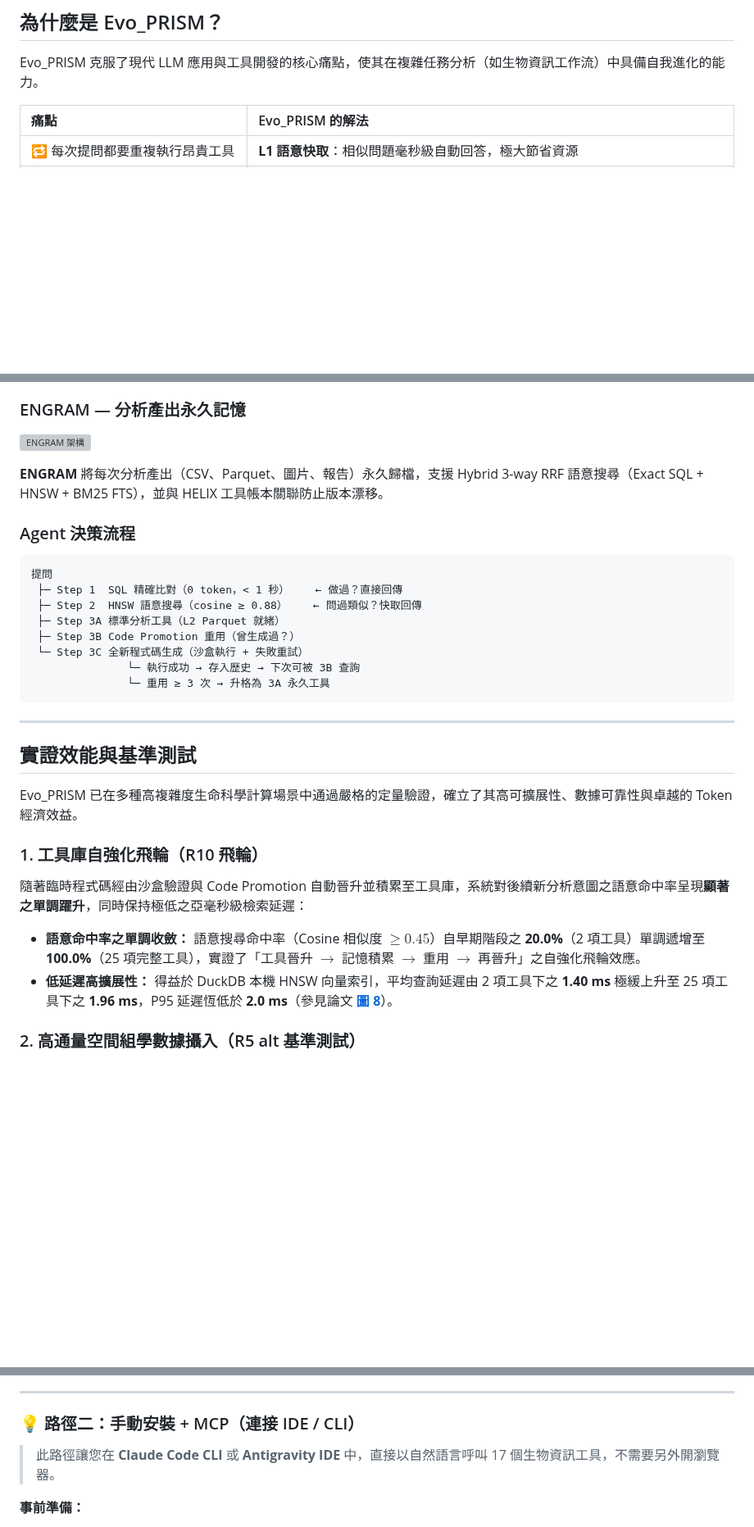
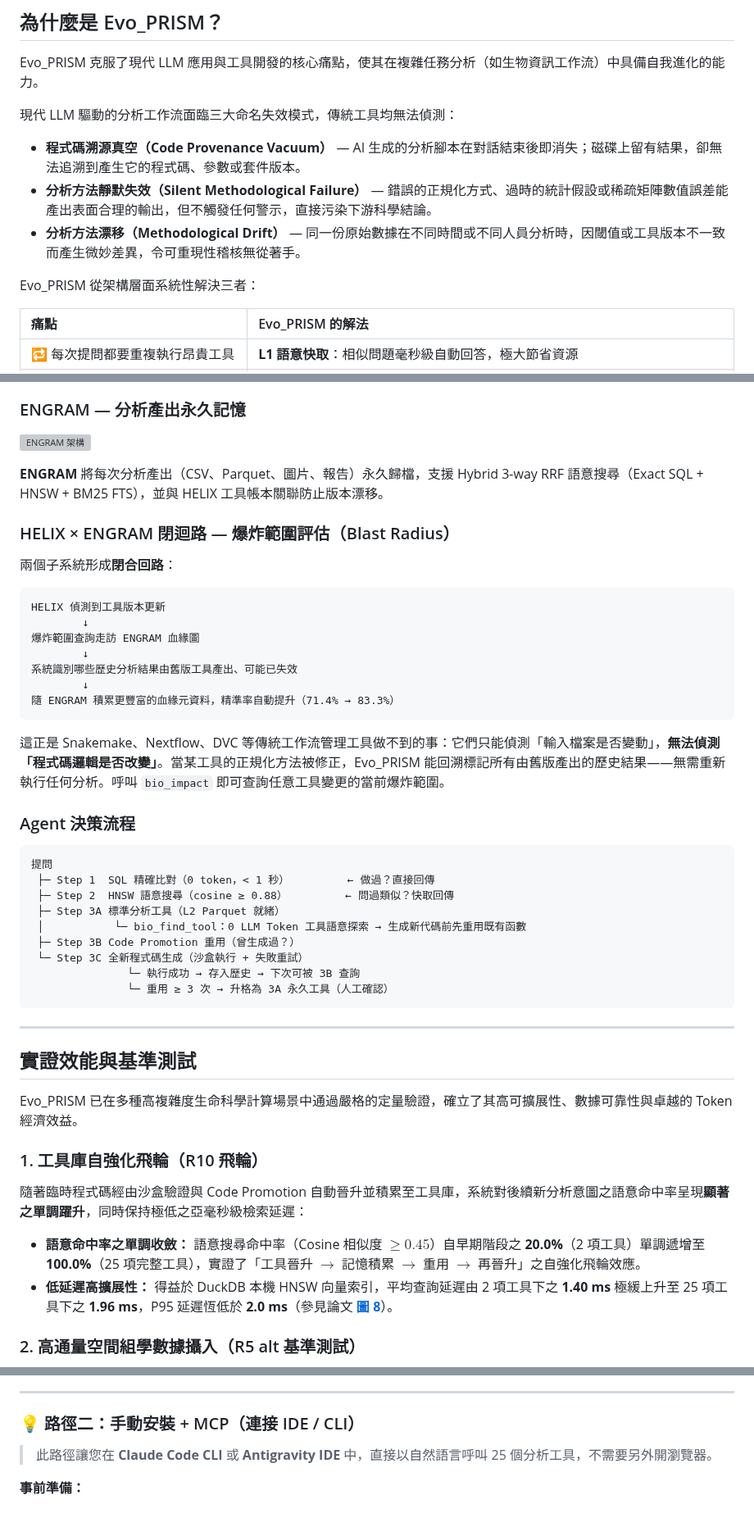
Before and after one commit to ddmanyes/Evo_PRISM, a Markdown page: README_zh.md, 3 parts joined by grey strips. Shown at 82% size. GitHub-like rendering; blank space fills up the shorter version; grey boxes are pictures that could not be loaded.

````diff
--- a/README_zh.md
+++ b/README_zh.md
@@ -20,6 +20,14 @@ Evo_PRISM 是一個通用、自進化（Self-Evolving）的 LLM-Agent 工具鏈
 ## 為什麼是 Evo_PRISM？
 
 Evo_PRISM 克服了現代 LLM 應用與工具開發的核心痛點，使其在複雜任務分析（如生物資訊工作流）中具備自我進化的能力。
+
+現代 LLM 驅動的分析工作流面臨三大命名失效模式，傳統工具均無法偵測：
+
+- **程式碼溯源真空（Code Provenance Vacuum）** — AI 生成的分析腳本在對話結束後即消失；磁碟上留有結果，卻無法追溯到產生它的程式碼、參數或套件版本。
+- **分析方法靜默失效（Silent Methodological Failure）** — 錯誤的正規化方式、過時的統計假設或稀疏矩陣數值誤差能產出表面合理的輸出，但不觸發任何警示，直接污染下游科學結論。
+- **分析方法漂移（Methodological Drift）** — 同一份原始數據在不同時間或不同人員分析時，因閾值或工具版本不一致而產生微妙差異，令可重現性稽核無從著手。
+
+Evo_PRISM 從架構層面系統性解決三者：
 
 | 痛點                                | Evo_PRISM 的解法                                                                    |
 | :---------------------------------- | :---------------------------------------------------------------------------------- |
@@ -86,17 +96,34 @@ HELIX 採用**雙軌記憶機制**，讓 Agent 在每次重新診斷時都能回
 
 **ENGRAM** 將每次分析產出（CSV、Parquet、圖片、報告）永久歸檔，支援 Hybrid 3-way RRF 語意搜尋（Exact SQL + HNSW + BM25 FTS），並與 HELIX 工具帳本關聯防止版本漂移。
 
+### HELIX × ENGRAM 閉迴路 — 爆炸範圍評估（Blast Radius）
+
+兩個子系統形成**閉合回路**：
+
+```text
+HELIX 偵測到工具版本更新
+        ↓
+爆炸範圍查詢走訪 ENGRAM 血緣圖
+        ↓
+系統識別哪些歷史分析結果由舊版工具產出、可能已失效
+        ↓
+隨 ENGRAM 積累更豐富的血緣元資料，精準率自動提升（71.4% → 83.3%）
+```
+
+這正是 Snakemake、Nextflow、DVC 等傳統工作流管理工具做不到的事：它們只能偵測「輸入檔案是否變動」，**無法偵測「程式碼邏輯是否改變」**。當某工具的正規化方法被修正，Evo_PRISM 能回溯標記所有由舊版產出的歷史結果——無需重新執行任何分析。呼叫 `bio_impact` 即可查詢任意工具變更的當前爆炸範圍。
+
 ### Agent 決策流程
 
 ```text
 提問
- ├─ Step 1  SQL 精確比對（0 token，< 1 秒）    ← 做過？直接回傳
- ├─ Step 2  HNSW 語意搜尋（cosine ≥ 0.88）    ← 問過類似？快取回傳
+ ├─ Step 1  SQL 精確比對（0 token，< 1 秒）         ← 做過？直接回傳
+ ├─ Step 2  HNSW 語意搜尋（cosine ≥ 0.88）         ← 問過類似？快取回傳
  ├─ Step 3A 標準分析工具（L2 Parquet 就緒）
+ │           └─ bio_find_tool：0 LLM Token 工具語意探索 → 生成新代碼前先重用既有函數
  ├─ Step 3B Code Promotion 重用（曾生成過？）
  └─ Step 3C 全新程式碼生成（沙盒執行 + 失敗重試）
                └─ 執行成功 → 存入歷史 → 下次可被 3B 查詢
-               └─ 重用 ≥ 3 次 → 升格為 3A 永久工具
+               └─ 重用 ≥ 3 次 → 升格為 3A 永久工具（人工確認）
 ```
 
 ---
@@ -107,8 +134,8 @@ Evo_PRISM 已在多種高複雜度生命科學計算場景中通過嚴格的定
 
 ### 1. 工具庫自強化飛輪（R10 飛輪）
 隨著臨時程式碼經由沙盒驗證與 Code Promotion 自動晉升並積累至工具庫，系統對後續新分析意圖之語意命中率呈現**顯著之單調躍升**，同時保持極低之亞毫秒級檢索延遲：
-* **語意命中率之單調收斂：** 語意搜尋命中率（Cosine 相似度 $\ge 0.45$）自早期階段之 **20.0%**（2 項工具）單調遞增至 **100.0%**（25 項完整工具），實證了「工具晉升 $\rightarrow$ 記憶積累 $\rightarrow$ 重用 $\rightarrow$ 再晉升」之自強化飛輪效應。
-* **低延遲高擴展性：** 得益於 DuckDB 本機 HNSW 向量索引，平均查詢延遲由 2 項工具下之 **1.40 ms** 極緩上升至 25 項工具下之 **1.96 ms**，P95 延遲恆低於 **2.0 ms**（參見論文 **[圖 8](docs/paper/figures/figure_r10_flywheel.png)**）。
+- **語意命中率之單調收斂：** 語意搜尋命中率（Cosine 相似度 $\ge 0.45$）自早期階段之 **20.0%**（2 項工具）單調遞增至 **100.0%**（25 項完整工具），實證了「工具晉升 $\rightarrow$ 記憶積累 $\rightarrow$ 重用 $\rightarrow$ 再晉升」之自強化飛輪效應。
+- **低延遲高擴展性：** 得益於 DuckDB 本機 HNSW 向量索引，平均查詢延遲由 2 項工具下之 **1.40 ms** 極緩上升至 25 項工具下之 **1.96 ms**，P95 延遲恆低於 **2.0 ms**（參見論文 **[圖 8](docs/paper/figures/figure_r10_flywheel.png)**）。
 
 ### 2. 高通量空間組學數據攝入（R5 alt 基準測試）
 針對 10x Genomics Visium HD 空間轉錄組數據，執行端對端 Ingestion 工作流（Stages 0–7：含 Cellpose 細胞分割、轉錄本空間歸屬計數、下游 Scanpy 聚類與 GeoJSON 導出），於邊緣工作站展現極高之計算效率（參見補充資料 **[Table S16](docs/paper/supplementary.md#table-s16-visium-hd-ingestion-throughput-and-resource-profiling-benchmark-r5-alt)**）：
@@ -171,7 +198,7 @@ docker compose exec evo-prism python scripts/00_init_db.py
 
 ### 💡 路徑二：手動安裝 + MCP（連接 IDE / CLI）
 
-> 此路徑讓您在 **Claude Code CLI** 或 **Antigravity IDE** 中，直接以自然語言呼叫 17 個生物資訊工具，不需要另外開瀏覽器。
+> 此路徑讓您在 **Claude Code CLI** 或 **Antigravity IDE** 中，直接以自然語言呼叫 25 個分析工具，不需要另外開瀏覽器。
 
 **事前準備：**
 
````
Also changed, not shown: other parts of README_zh.md (+2 -0 lines), README.md (+32 -4 lines).
